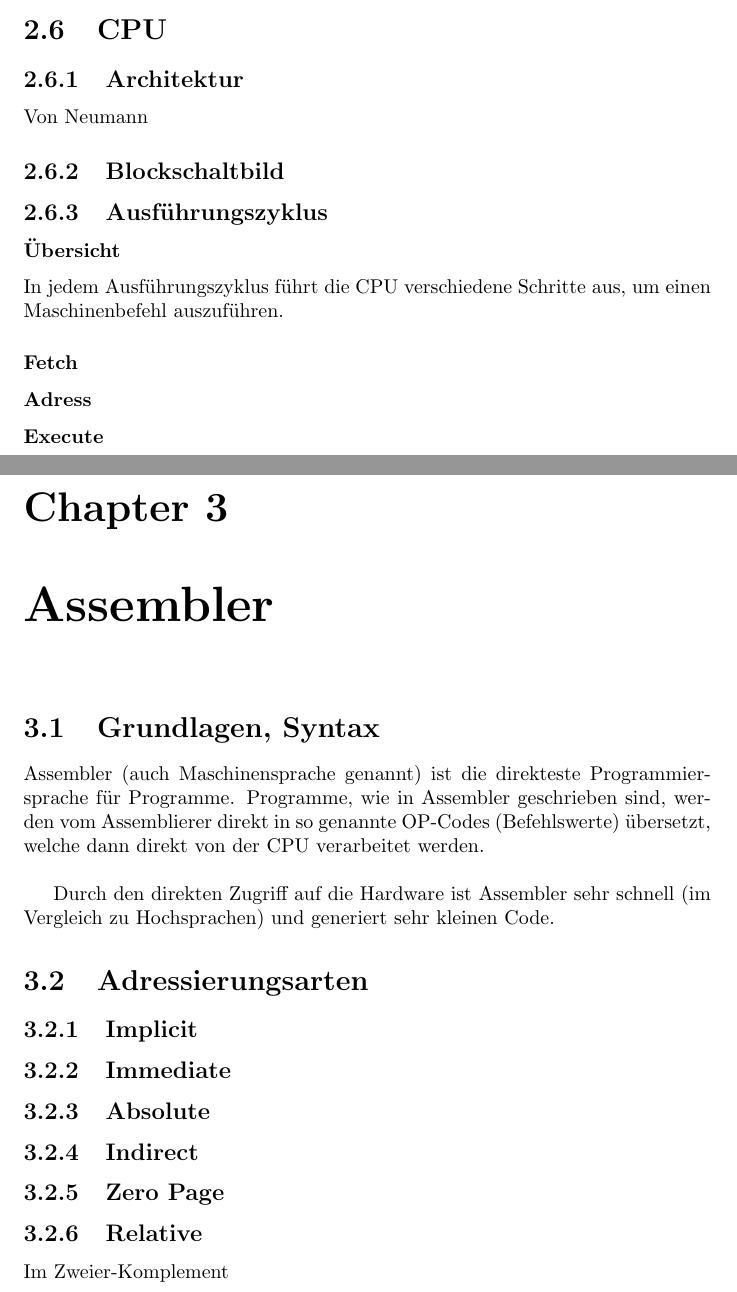
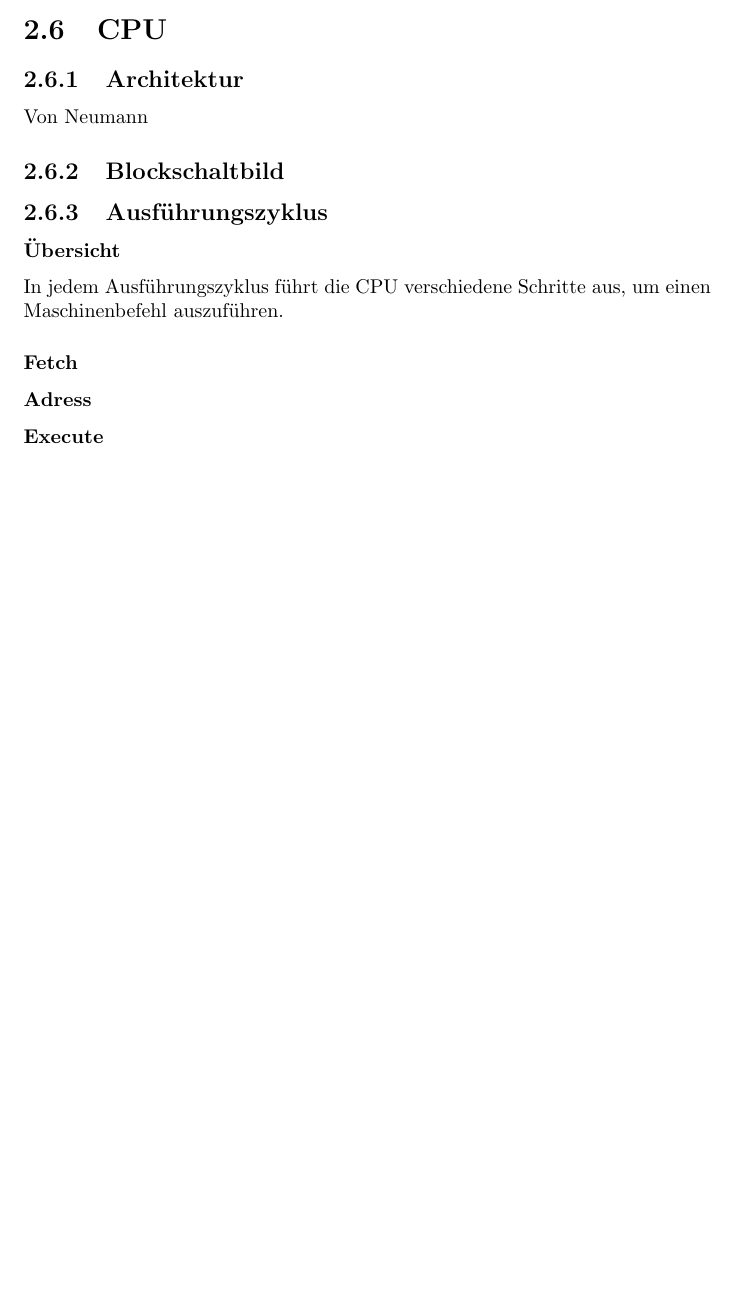
Before and after one commit to simonkrenger/bfh-grundlagen-informatik, a LaTeX document (Grundlagen_der_Informatik.tex): two parts of pages 23 and 24 of 26 before the commit and part of page 23 of 23 after it, the two joined at a grey line, cut so that both start at the same text, the shorter picture padded with empty space. Compiled offline with pdfLaTeX.

Commit message:
Removed chapters not planned in the future
Removed Assembler and C

```diff
--- a/Grundlagen_der_Informatik.tex
+++ b/Grundlagen_der_Informatik.tex
@@ -487,19 +487,3 @@ In jedem Ausführungszyklus führt die CPU verschiedene Schritte aus, um einen M
 \subsubsection{Fetch}
 \subsubsection{Adress}
 \subsubsection{Execute}
-
-\chapter{Assembler}
-\section{Grundlagen, Syntax}
-Assembler (auch Maschinensprache genannt) ist die direkteste Programmiersprache für Programme. Programme, wie in Assembler geschrieben sind, werden vom Assemblierer direkt in so genannte OP-Codes (Befehlswerte) übersetzt, welche dann direkt von der CPU verarbeitet werden.\\
-
-Durch den direkten Zugriff auf die Hardware ist Assembler sehr schnell (im Vergleich zu Hochsprachen) und generiert sehr kleinen Code.
-
-
-\section{Adressierungsarten}
-\subsection{Implicit}
-\subsection{Immediate}
-\subsection{Absolute}
-\subsection{Indirect}
-\subsection{Zero Page}
-\subsection{Relative}
-Im Zweier-Komplement
```
Also changed, not shown: Grundlagen_der_Informatik.pdf, Grundlagen_der_Informatik.tex (9 more changed lines).
